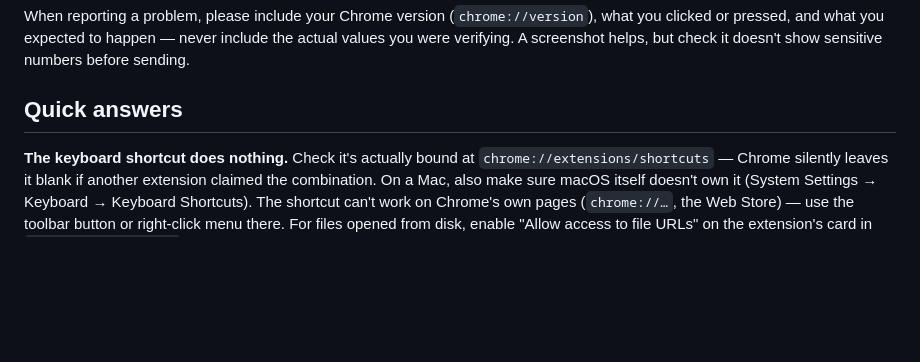
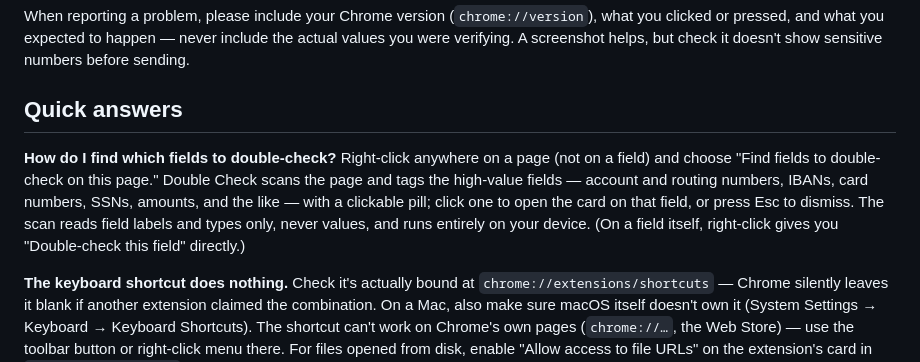
Before and after one commit to ToddHoff/DoubleCheckPrivate, a Markdown page: docs/support.md, the part around the change. GitHub-like rendering; blank space fills up the shorter version.

Commit message:
Document page scan on the support page
Adds a "How do I find which fields to double-check?" entry covering the
right-click page scan, the field-vs-page menu split, and the
labels-not-values privacy note.

Co-Authored-By: Claude Fable 5 <noreply@anthropic.com>

```diff
--- a/docs/support.md
+++ b/docs/support.md
@@ -12,6 +12,15 @@ happen — never include the actual values you were verifying. A screenshot
 helps, but check it doesn't show sensitive numbers before sending.
 
 ## Quick answers
+
+**How do I find which fields to double-check?**
+Right-click anywhere on a page (not on a field) and choose "Find fields to
+double-check on this page." Double Check scans the page and tags the
+high-value fields — account and routing numbers, IBANs, card numbers, SSNs,
+amounts, and the like — with a clickable pill; click one to open the card on
+that field, or press Esc to dismiss. The scan reads field labels and types
+only, never values, and runs entirely on your device. (On a field itself,
+right-click gives you "Double-check this field" directly.)
 
 **The keyboard shortcut does nothing.**
 Check it's actually bound at `chrome://extensions/shortcuts` — Chrome
```
